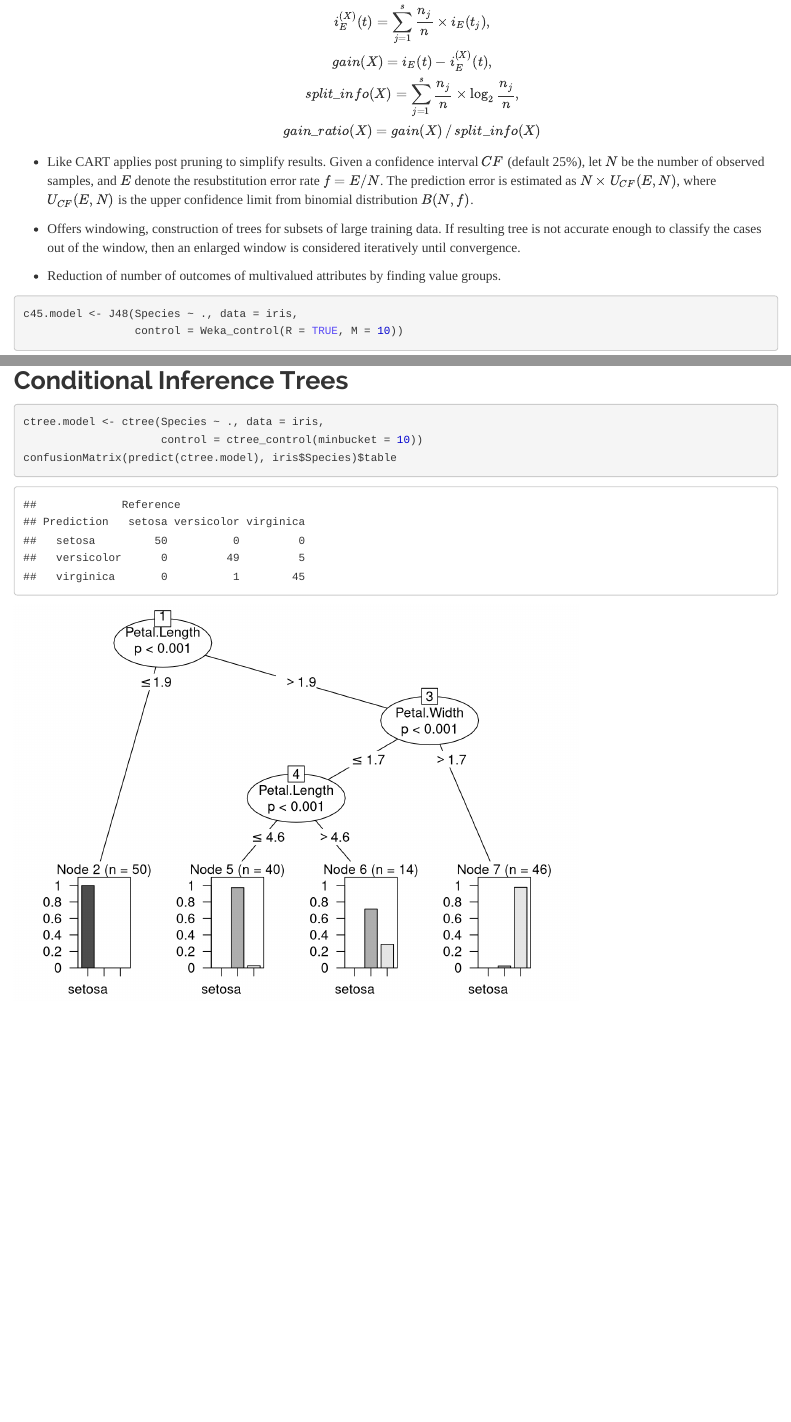
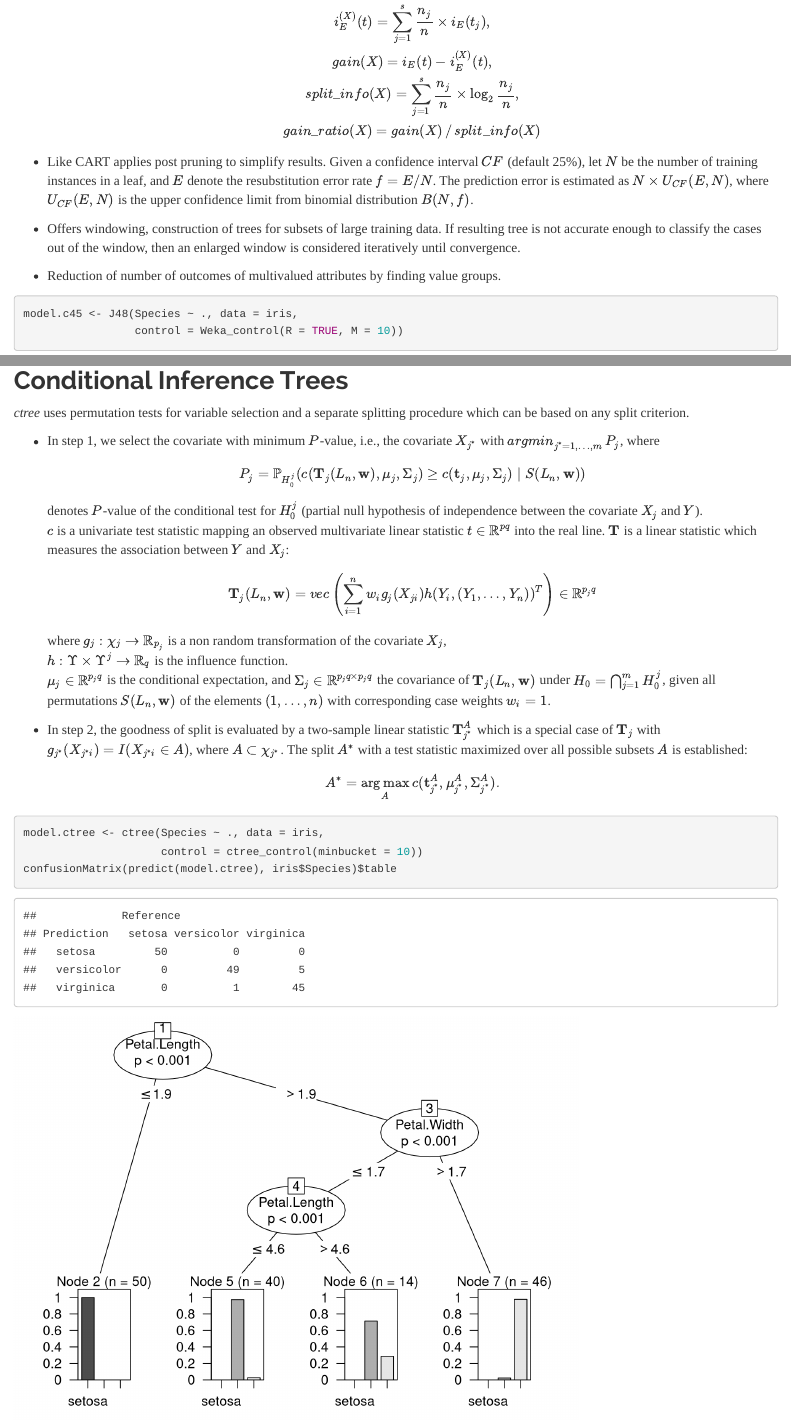
Before and after one commit to catena/ml-demo, an R Markdown document (report/DecisionTrees.Rmd): the page in a window 1100 px wide, from 2200 px down, and a second part further down, joined at a grey line. Rendered offline with R 4.5, knitr and Pandoc, with nearby package versions; code that draws random numbers runs with fixed seeds of ours; some code elsewhere in the file could not run offline.

Commit message:
completed ctree

````diff
--- a/report/DecisionTrees.Rmd
+++ b/report/DecisionTrees.Rmd
@@ -103,12 +103,12 @@ The tree construction algorithm is similar to CART. Notable differences include:
   gain\_ratio(X) = gain(X) \,/\, split\_info(X)
   $$
 
-- Like CART applies post pruning to simplify results. Given a confidence interval $CF$ (default 25%), let $N$ be the number of observed samples, and $E$ denote the resubstitution error rate $f = E/N$. The prediction error is estimated as $N \times U_{CF}(E, N)$, where $U_{CF}(E, N)$ is the upper confidence limit from binomial distribution $B(N, f)$.
+- Like CART applies post pruning to simplify results. Given a confidence interval $CF$ (default 25%), let $N$ be the number of training instances in a leaf, and $E$ denote the resubstitution error rate $f = E/N$. The prediction error is estimated as $N \times U_{CF}(E, N)$, where $U_{CF}(E, N)$ is the upper confidence limit from binomial distribution $B(N, f)$.
 
 - Offers windowing, construction of trees for subsets of large training data. If resulting tree is not accurate enough to classify the cases out of the window, then an enlarged window is considered iteratively until convergence.
 
 - Reduction of number of outcomes of multivalued attributes by finding value groups.
 
 ```{r c45model}
-c45.model <- J48(Species ~ ., data = iris,
+model.c45 <- J48(Species ~ ., data = iris,
                  control = Weka_control(R = TRUE, M = 10))
@@ -121,12 +121,34 @@ plot(c45.model)
 
 ## Conditional Inference Trees
 
+_ctree_ uses permutation tests for variable selection and a separate splitting procedure which can be based on any split criterion.
+
+* In step 1, we select the covariate with minimum $P$-value, i.e., the covariate $X_{j^*}$ with ${argmin}_{j^* = 1,\ldots,m} \, P_j$, where
+$$
+P_j = \mathbb P_{H_0^j}(c({\mathbf T}_j(L_n, \mathbf w), \mu_j, \Sigma_j) \ge
+                        c({\mathbf t}_j, \mu_j, \Sigma_j) \mid S(L_n, \mathbf w))
+$$
+denotes $P$-value of the conditional test for $H_0^j$  (partial null hypothesis of independence between the covariate $X_j$ and $Y$).
+$c$ is a univariate test statistic mapping an observed multivariate linear statistic $t \in \mathbb R^{pq}$ into the real line.
+$\mathbf T$ is a linear statistic which measures the association between $Y$ and $X_j$:
+$$
+\mathbf T_j(L_n, \mathbf w) = vec \left( \sum_{i=1}^n w_i g_j(X_{ji}) h(Y_i, (Y_1, \ldots, Y_n))^T \right) \in \mathbb R^{p_j q}
+$$
+where $g_j : \chi_j \rightarrow \mathbb R_{p_j}$ is a non random transformation of the covariate $X_j$,
+$h: \Upsilon \times \Upsilon^j \rightarrow \mathbb R_q$ is the influence function.
+$\mu_j \in \mathbb R^{p_j q}$ is the conditional expectation, and $\Sigma_j \in \mathbb R^{p_j q \times p_j q}$ the covariance of $\mathbf T_j(L_n, \mathbf w)$ under $H_0 = \bigcap_{j=1}^m H_0^j$, given all permutations $S(L_n, \mathbf w)$ of the elements $(1, \ldots, n)$ with corresponding case weights $w_i = 1$.
+
+* In step 2, the goodness of split is evaluated by a two-sample linear statistic $\mathbf T_{j^*}^A$ which is a special case of $\mathbf T_j$ with $g_{j^*}(X_{j^*i}) = I(X_{j^*i} \in A)$, where $A \subset \chi_{j^*}$. The split $A^*$ with a test statistic maximized over all possible subsets $A$ is established:
+$$
+A^* = \underset {A} {\arg \max} \, c(\mathbf t_{j^*}^A, \mu_{j^*}^A, \Sigma_{j^*}^A).
+$$
+
 ```{r ctreemodel}
-ctree.model <- ctree(Species ~ ., data = iris,
+model.ctree <- ctree(Species ~ ., data = iris,
                      control = ctree_control(minbucket = 10))
-confusionMatrix(predict(ctree.model), iris$Species)$table
+confusionMatrix(predict(model.ctree), iris$Species)$table
 ```
 
 ```{r ctreeplot, echo=FALSE}
-plot(ctree.model)
+plot(model.ctree)
 ```
--- a/report/_site.yml
+++ b/report/_site.yml
@@ -8,5 +8,4 @@ output:
     toc_depth: 3
     toc_float:
       collapsed: false
-    theme: cosmo
-    highlight: textmate
+    theme: readable
````
Also changed, not shown: report/DecisionTrees.Rmd (12 more changed lines).
